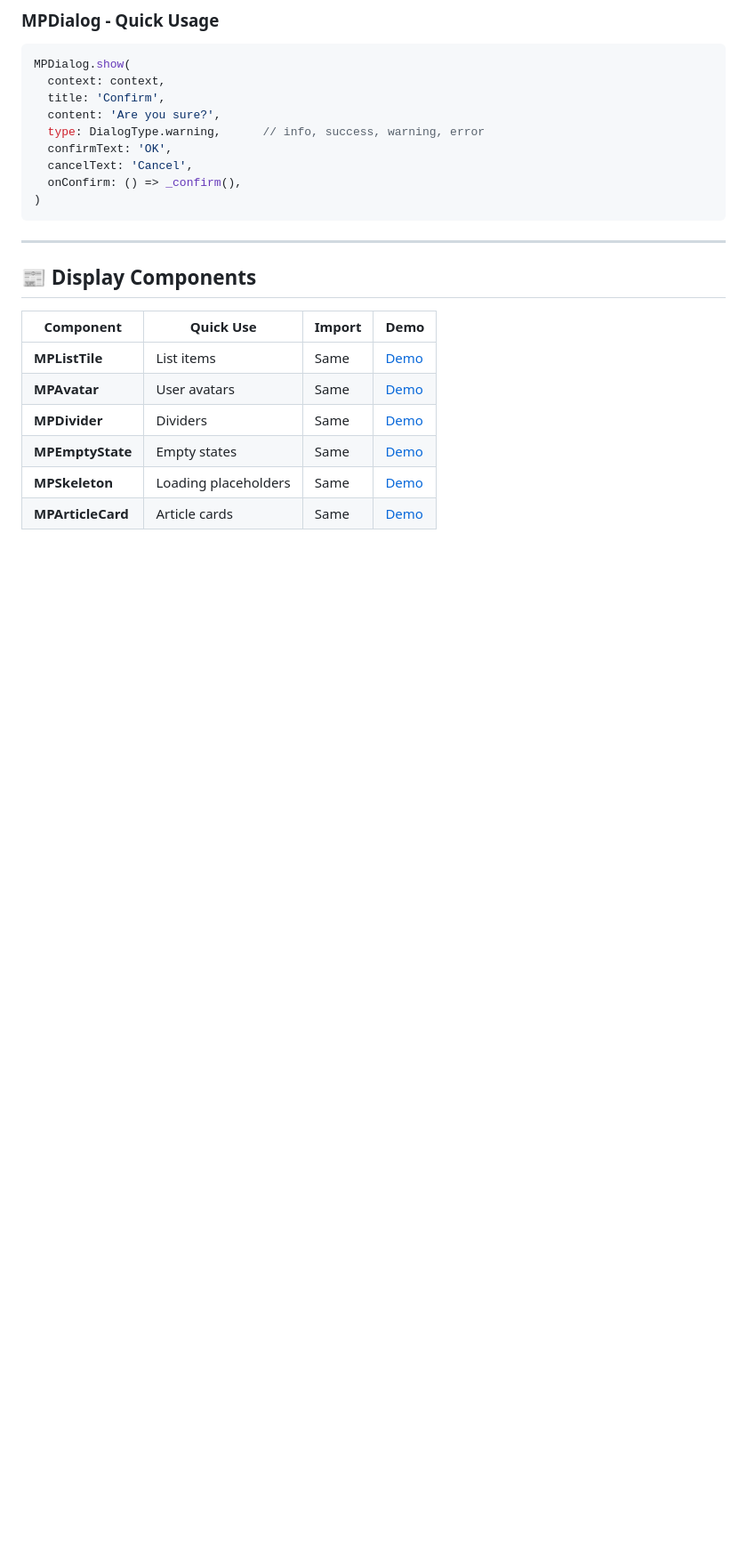
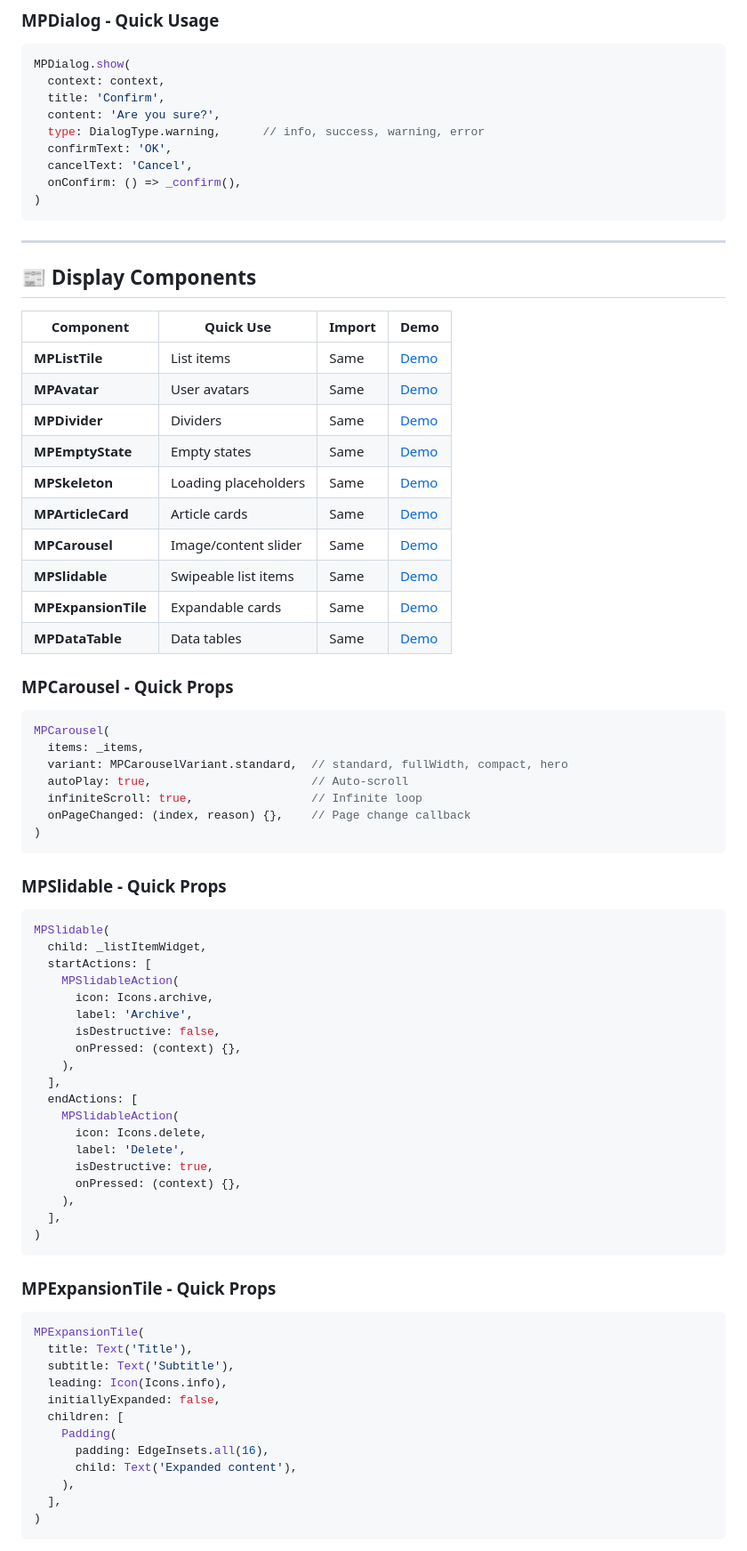
Before and after one commit to ajianaz/micropack_ui_kit, a Markdown page: docs/component-quick-reference.md, the part around one of its changes. Shown at 89% size. Rendered like a GitHub page; blank space fills up the shorter version.

````diff
--- a/docs/component-quick-reference.md
+++ b/docs/component-quick-reference.md
@@ -238,3 +260,58 @@ MPDialog.show(
 | **MPEmptyState** | Empty states | Same | [Demo](../../example/lib/pages/empty_state_demo_page.dart) |
 | **MPSkeleton** | Loading placeholders | Same | [Demo](../../example/lib/pages/skeleton_demo_page.dart) |
 | **MPArticleCard** | Article cards | Same | [Demo](../../example/lib/pages/article_card_page.dart) |
+| **MPCarousel** | Image/content slider | Same | [Demo](../../example/lib/pages/new_components_demo_page.dart) |
+| **MPSlidable** | Swipeable list items | Same | [Demo](../../example/lib/pages/new_components_demo_page.dart) |
+| **MPExpansionTile** | Expandable cards | Same | [Demo](../../example/lib/pages/new_components_demo_page.dart) |
+| **MPDataTable** | Data tables | Same | [Demo](../../example/lib/pages/new_components_demo_page.dart) |
+
+### MPCarousel - Quick Props
+```dart
+MPCarousel(
+  items: _items,
+  variant: MPCarouselVariant.standard,  // standard, fullWidth, compact, hero
+  autoPlay: true,                       // Auto-scroll
+  infiniteScroll: true,                 // Infinite loop
+  onPageChanged: (index, reason) {},    // Page change callback
+)
+```
+
+### MPSlidable - Quick Props
+```dart
+MPSlidable(
+  child: _listItemWidget,
+  startActions: [
+    MPSlidableAction(
+      icon: Icons.archive,
+      label: 'Archive',
+      isDestructive: false,
+      onPressed: (context) {},
+    ),
+  ],
+  endActions: [
+    MPSlidableAction(
+      icon: Icons.delete,
+      label: 'Delete',
+      isDestructive: true,
+      onPressed: (context) {},
+    ),
+  ],
+)
+```
+
+### MPExpansionTile - Quick Props
+```dart
+MPExpansionTile(
+  title: Text('Title'),
+  subtitle: Text('Subtitle'),
+  leading: Icon(Icons.info),
+  initiallyExpanded: false,
+  children: [
+    Padding(
+      padding: EdgeInsets.all(16),
+      child: Text('Expanded content'),
+    ),
+  ],
+)
+```
+
````
Also changed, not shown: other parts of docs/component-quick-reference.md (+35 -0 lines), CHANGELOG.md (+39 -0 lines), README.md (+2 -2 lines).
